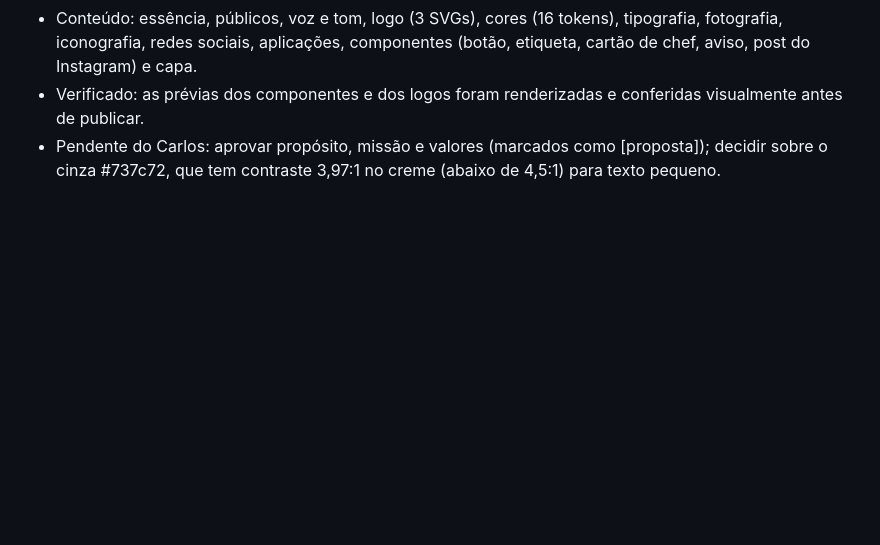
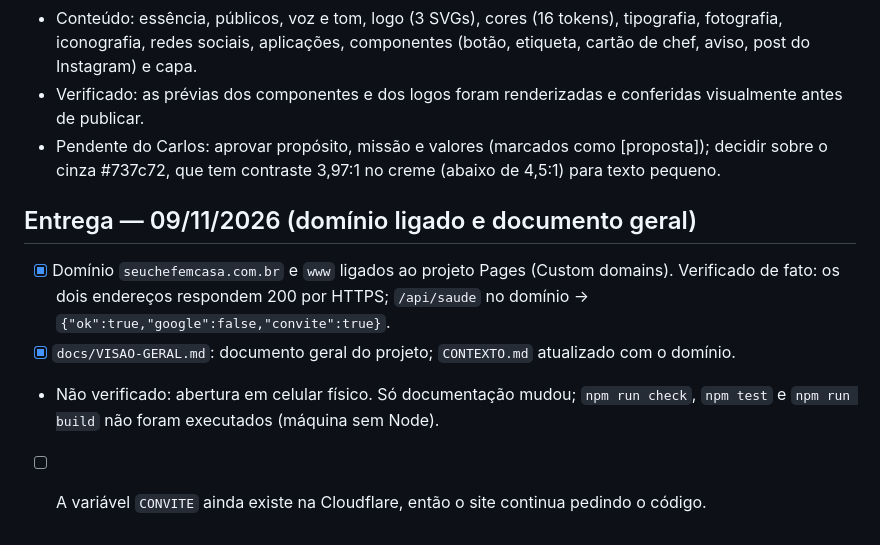
Before and after one commit to charleskill/seu-chef-em-casa, a Markdown page: docs/TAREFAS.md, the part around the change. Drawn GitHub-style; blank space fills up the shorter version.

Commit message:
docs: domínio ligado ao Pages e documento geral do projeto
Co-Authored-By: Claude Fable 5.2 <noreply@anthropic.com>

```diff
--- a/docs/TAREFAS.md
+++ b/docs/TAREFAS.md
@@ -213,3 +213,9 @@ Origem: main (f3f4d5e).
 - Conteúdo: essência, públicos, voz e tom, logo (3 SVGs), cores (16 tokens), tipografia, fotografia, iconografia, redes sociais, aplicações, componentes (botão, etiqueta, cartão de chef, aviso, post do Instagram) e capa.
 - Verificado: as prévias dos componentes e dos logos foram renderizadas e conferidas visualmente antes de publicar.
 - Pendente do Carlos: aprovar propósito, missão e valores (marcados como [proposta]); decidir sobre o cinza #737c72, que tem contraste 3,97:1 no creme (abaixo de 4,5:1) para texto pequeno.
+
+## Entrega — 09/11/2026 (domínio ligado e documento geral)
+- [x] Domínio `seuchefemcasa.com.br` e `www` ligados ao projeto Pages (Custom domains). Verificado de fato: os dois endereços respondem 200 por HTTPS; `/api/saude` no domínio → `{"ok":true,"google":false,"convite":true}`.
+- [x] `docs/VISAO-GERAL.md`: documento geral do projeto; `CONTEXTO.md` atualizado com o domínio.
+- Não verificado: abertura em celular físico. Só documentação mudou; `npm run check`, `npm test` e `npm run build` não foram executados (máquina sem Node).
+- [ ] A variável `CONVITE` ainda existe na Cloudflare, então o site continua pedindo o código.
```
Also changed, not shown: CONTEXTO.md (+3 -3 lines), docs/VISAO-GERAL.md (added, +246 -0 lines).
